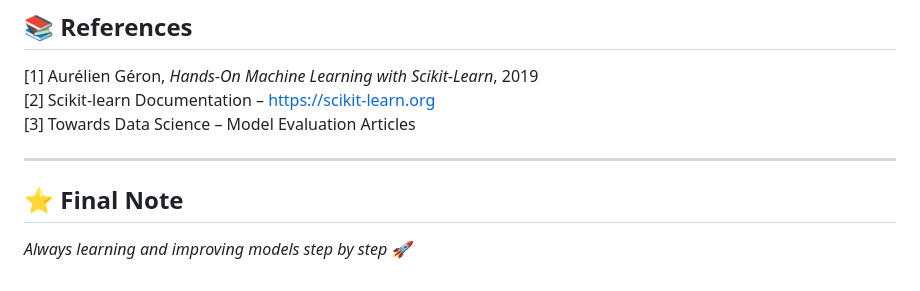
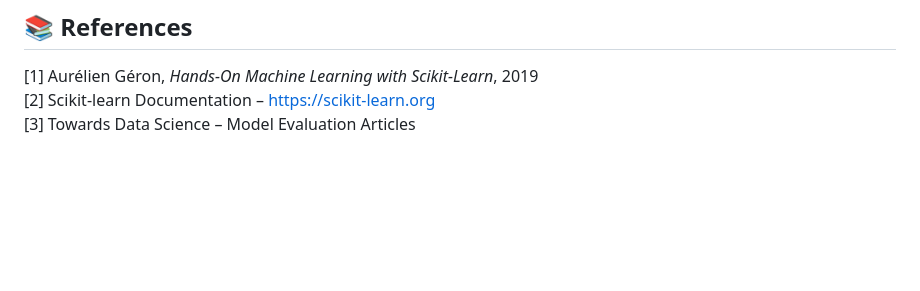
Before and after one commit to suhanibode248/Why-did-my-Model-Fail, a Markdown page: README.md, the part around the change. Drawn GitHub-style; blank space fills up the shorter version.

```diff
--- a/README.md
+++ b/README.md
@@ -145,8 +145,3 @@ Overall, it contributes to building more accurate and reliable ML models.
 [1] Aurélien Géron, *Hands-On Machine Learning with Scikit-Learn*, 2019
 [2] Scikit-learn Documentation – https://scikit-learn.org
 [3] Towards Data Science – Model Evaluation Articles
-
----
-
-## ⭐ Final Note
-*Always learning and improving models step by step 🚀*
```
